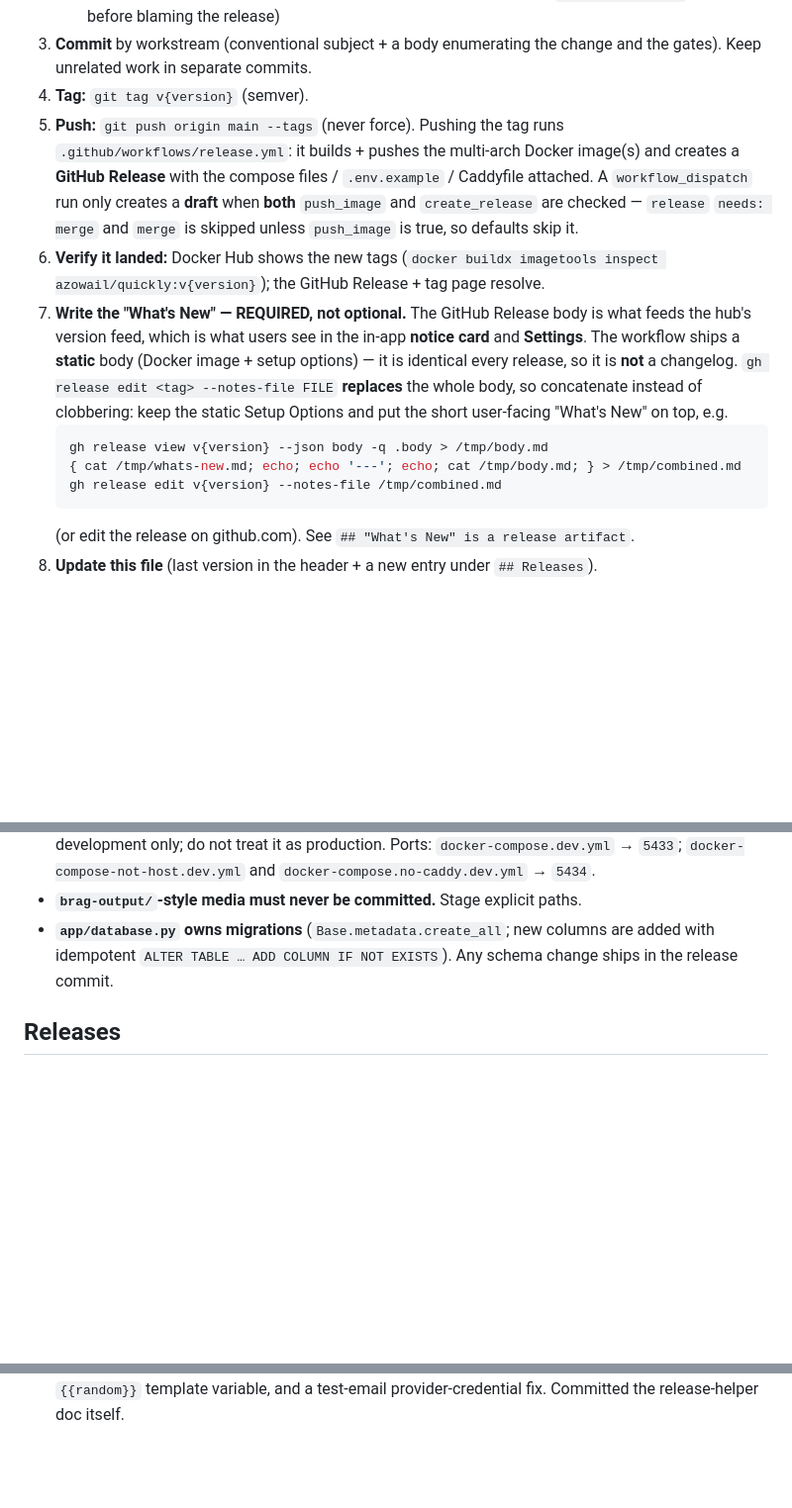
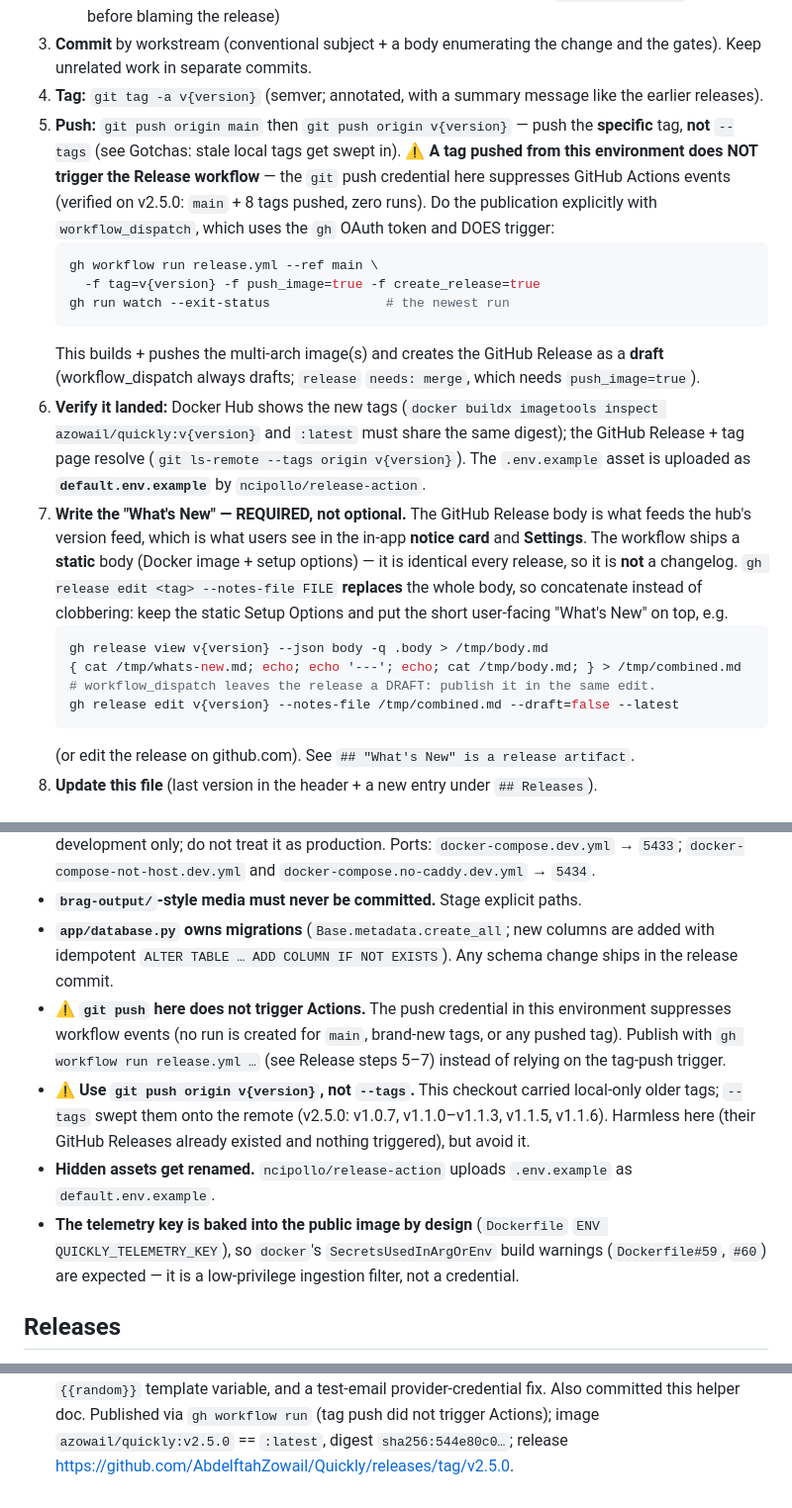
Before and after one commit to AbdelftahZowail/Quickly, a Markdown page: .opencode/release-helper.md, 3 parts joined by grey strips. Shown at 99% size. GitHub-like rendering; blank space fills up the shorter version.

Commit message:
docs(release): record the v2.5.0 release gotchas
- A tag pushed from this environment does not trigger GitHub Actions (the push
  credential suppresses workflow events); publish with `gh workflow run
  release.yml …` + `--draft=false --latest`.
- Push the specific tag, not `--tags` (stale local tags get swept in).
- `.env.example` is uploaded as `default.env.example`; the baked telemetry key
  triggers expected Dockerfile ARG/ENV secret warnings.
- Log the v2.5.0 image digest and release URL.

Docs only; no code change.

````diff
--- a/.opencode/release-helper.md
+++ b/.opencode/release-helper.md
@@ -39,16 +39,28 @@ From the repo root, on `main`, with a clean release scope:
      fail on a pristine `git archive HEAD` export before blaming the release)
 3. **Commit** by workstream (conventional subject + a body enumerating the change
    and the gates). Keep unrelated work in separate commits.
-4. **Tag:** `git tag v{version}` (semver).
-5. **Push:** `git push origin main --tags` (never force). Pushing the tag runs
-   `.github/workflows/release.yml`: it builds + pushes the multi-arch Docker
-   image(s) and creates a **GitHub Release** with the compose files / `.env.example`
-   / Caddyfile attached. A `workflow_dispatch` run only creates a **draft** when
-   **both** `push_image` and `create_release` are checked — `release` `needs: merge`
-   and `merge` is skipped unless `push_image` is true, so defaults skip it.
+4. **Tag:** `git tag -a v{version}` (semver; annotated, with a summary message
+   like the earlier releases).
+5. **Push:** `git push origin main` then `git push origin v{version}` — push the
+   **specific** tag, **not** `--tags` (see Gotchas: stale local tags get swept in).
+   ⚠️ **A tag pushed from this environment does NOT trigger the Release
+   workflow** — the `git` push credential here suppresses GitHub Actions events
+   (verified on v2.5.0: `main` + 8 tags pushed, zero runs). Do the publication
+   explicitly with `workflow_dispatch`, which uses the `gh` OAuth token and DOES
+   trigger:
+   ```bash
+   gh workflow run release.yml --ref main \
+     -f tag=v{version} -f push_image=true -f create_release=true
+   gh run watch --exit-status               # the newest run
+   ```
+   This builds + pushes the multi-arch image(s) and creates the GitHub Release
+   as a **draft** (workflow_dispatch always drafts; `release` `needs: merge`,
+   which needs `push_image=true`).
 6. **Verify it landed:** Docker Hub shows the new tags
-   (`docker buildx imagetools inspect azowail/quickly:v{version}`); the GitHub
-   Release + tag page resolve.
+   (`docker buildx imagetools inspect azowail/quickly:v{version}` and `:latest`
+   must share the same digest); the GitHub Release + tag page resolve
+   (`git ls-remote --tags origin v{version}`). The `.env.example` asset is
+   uploaded as **`default.env.example`** by `ncipollo/release-action`.
 7. **Write the "What's New" — REQUIRED, not optional.** The GitHub Release body is
    what feeds the hub's version feed, which is what users see in the in-app
    **notice card** and **Settings**. The workflow ships a **static** body (Docker
@@ -59,7 +71,8 @@ From the repo root, on `main`, with a clean release scope:
    ```bash
    gh release view v{version} --json body -q .body > /tmp/body.md
    { cat /tmp/whats-new.md; echo; echo '---'; echo; cat /tmp/body.md; } > /tmp/combined.md
-   gh release edit v{version} --notes-file /tmp/combined.md
+   # workflow_dispatch leaves the release a DRAFT: publish it in the same edit.
+   gh release edit v{version} --notes-file /tmp/combined.md --draft=false --latest
    ```
    (or edit the release on github.com). See `## "What's New" is a release artifact`.
 8. **Update this file** (last version in the header + a new entry under `## Releases`).
@@ -89,6 +102,20 @@ Release is the source of truth.
 - **`app/database.py` owns migrations** (`Base.metadata.create_all`; new columns
   are added with idempotent `ALTER TABLE … ADD COLUMN IF NOT EXISTS`). Any schema
   change ships in the release commit.
+- ⚠️ **`git push` here does not trigger Actions.** The push credential in this
+  environment suppresses workflow events (no run is created for `main`, brand-new
+  tags, or any pushed tag). Publish with `gh workflow run release.yml …`
+  (see Release steps 5–7) instead of relying on the tag-push trigger.
+- ⚠️ **Use `git push origin v{version}`, not `--tags`.** This checkout carried
+  local-only older tags; `--tags` swept them onto the remote (v2.5.0: v1.0.7,
+  v1.1.0–v1.1.3, v1.1.5, v1.1.6). Harmless here (their GitHub Releases already
+  existed and nothing triggered), but avoid it.
+- **Hidden assets get renamed.** `ncipollo/release-action` uploads `.env.example`
+  as `default.env.example`.
+- **The telemetry key is baked into the public image by design** (`Dockerfile`
+  `ENV QUICKLY_TELEMETRY_KEY`), so `docker`'s `SecretsUsedInArgOrEnv` build
+  warnings (`Dockerfile#59`, `#60`) are expected — it is a low-privilege
+  ingestion filter, not a credential.
 
 ## Releases
 
@@ -97,2 +124,5 @@ Release is the source of truth.
   normalisation shared by previews/sends, `{{random}}` template variable, and a
-  test-email provider-credential fix. Committed the release-helper doc itself.
+  test-email provider-credential fix. Also committed this helper doc.
+  Published via `gh workflow run` (tag push did not trigger Actions); image
+  `azowail/quickly:v2.5.0` == `:latest`, digest `sha256:544e80c0…`;
+  release https://github.com/AbdelftahZowail/Quickly/releases/tag/v2.5.0.
````
Also changed, not shown: other parts of .opencode/release-helper.md (+2 -2 lines).
